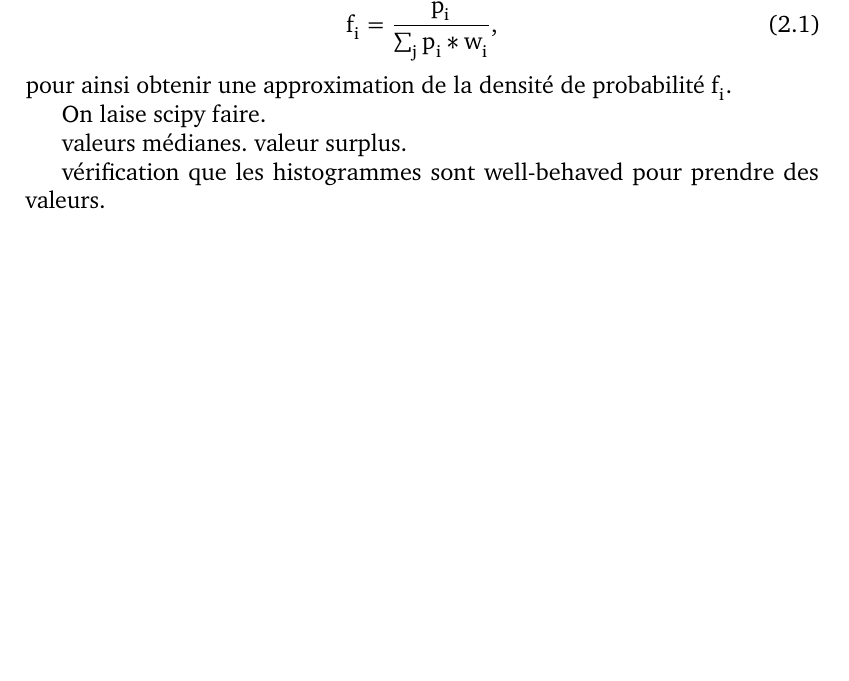
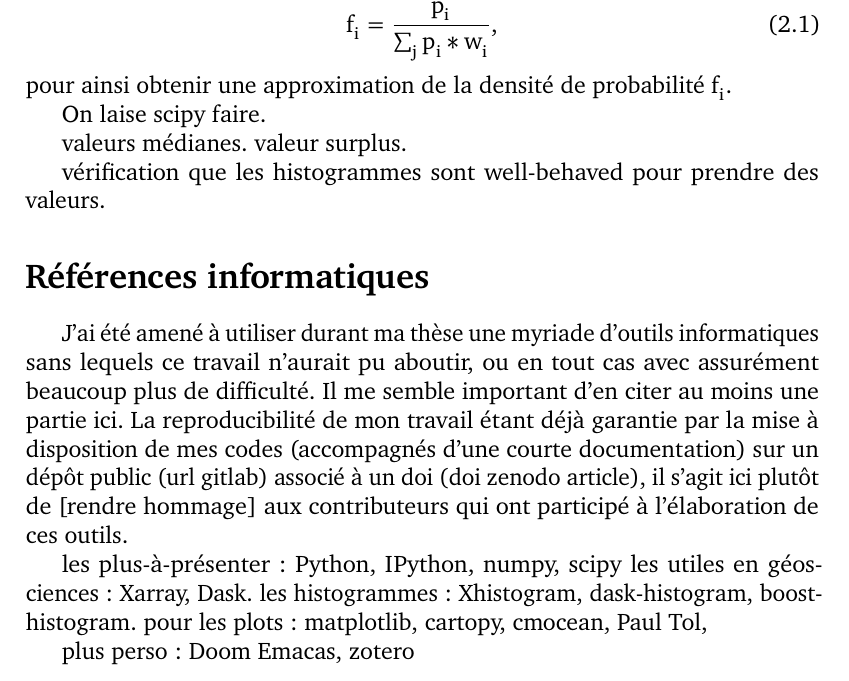
Before and after one commit to Descanonge/thesis, a LaTeX thesis (index.tex, which reads tex/méthodes.tex): part of page 21 of 25, cut so that both start at the same text, the shorter picture padded with empty space. Compiled offline with LuaLaTeX.

Commit message:
Add packages refs + fix toc

```diff
--- a/index.tex
+++ b/index.tex
@@ -58,6 +58,12 @@ section=section
 \setsecnumdepth{subsection}
 \setcounter{tocdepth}{2}
 
+\newcommand{\sectiontoc}[1]{%
+  \phantomsection
+  \addcontentsline{toc}{section}{#1}
+  \section*{#1}
+}
+
 \graphicspath{{resources/}}
 
 \addbibresource[label=refs]{texbuild/processed.bib}
@@ -110,10 +116,9 @@ section=section
 \DeclareSIUnit\dC{\degreeCelsius}
 
 \hypersetup{
-  colorlinks   = false,
-  hidelinks    = true,
-  unicode      = true,
-  linktocpage  = true,
+  hidelinks,
+  unicode = true,
+  linktoc = section,
 }
 
 \AtEndPreamble{
--- a/tex/méthodes.tex
+++ b/tex/méthodes.tex
@@ -149,5 +149,20 @@ valeur surplus.
 
 vérification que les histogrammes sont well-behaved pour prendre des valeurs.
 
+\sectiontoc{Références informatiques}
+
+J'ai été amené à utiliser durant ma thèse une myriade d'outils informatiques sans lequels ce travail n'aurait pu aboutir, ou en tout cas avec assurément beaucoup plus de difficulté.
+Il me semble important d'en citer au moins une partie ici.
+La reproducibilité de mon travail étant déjà garantie par la mise à disposition de mes codes (accompagnés d'une courte documentation) sur un dépôt public (url gitlab) associé à un doi (doi zenodo article), il s'agit ici plutôt de [rendre hommage] aux contributeurs qui ont participé à l'élaboration de ces outils.
+
+les plus-à-présenter: Python, IPython, numpy, scipy
+les utiles en géosciences: Xarray, Dask.
+les histogrammes: Xhistogram, dask-histogram, boost-histogram.
+pour les plots: matplotlib, cartopy, cmocean, Paul Tol,
+
+plus perso: Doom Emacas, zotero
+
+
+
 \biblio
 \end{document}
```
Also changed, not shown: Makefile, index.tex (1 more changed lines).
